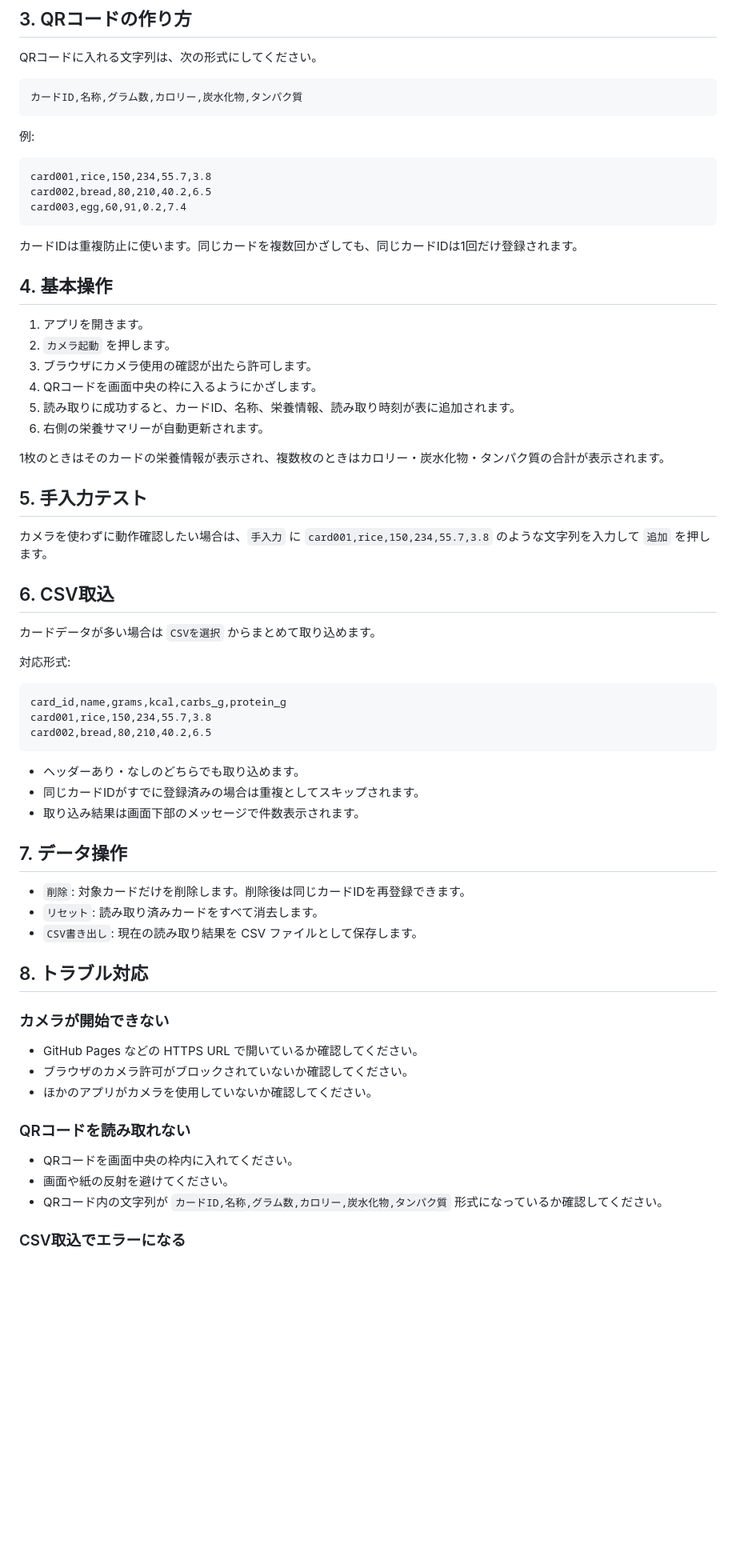
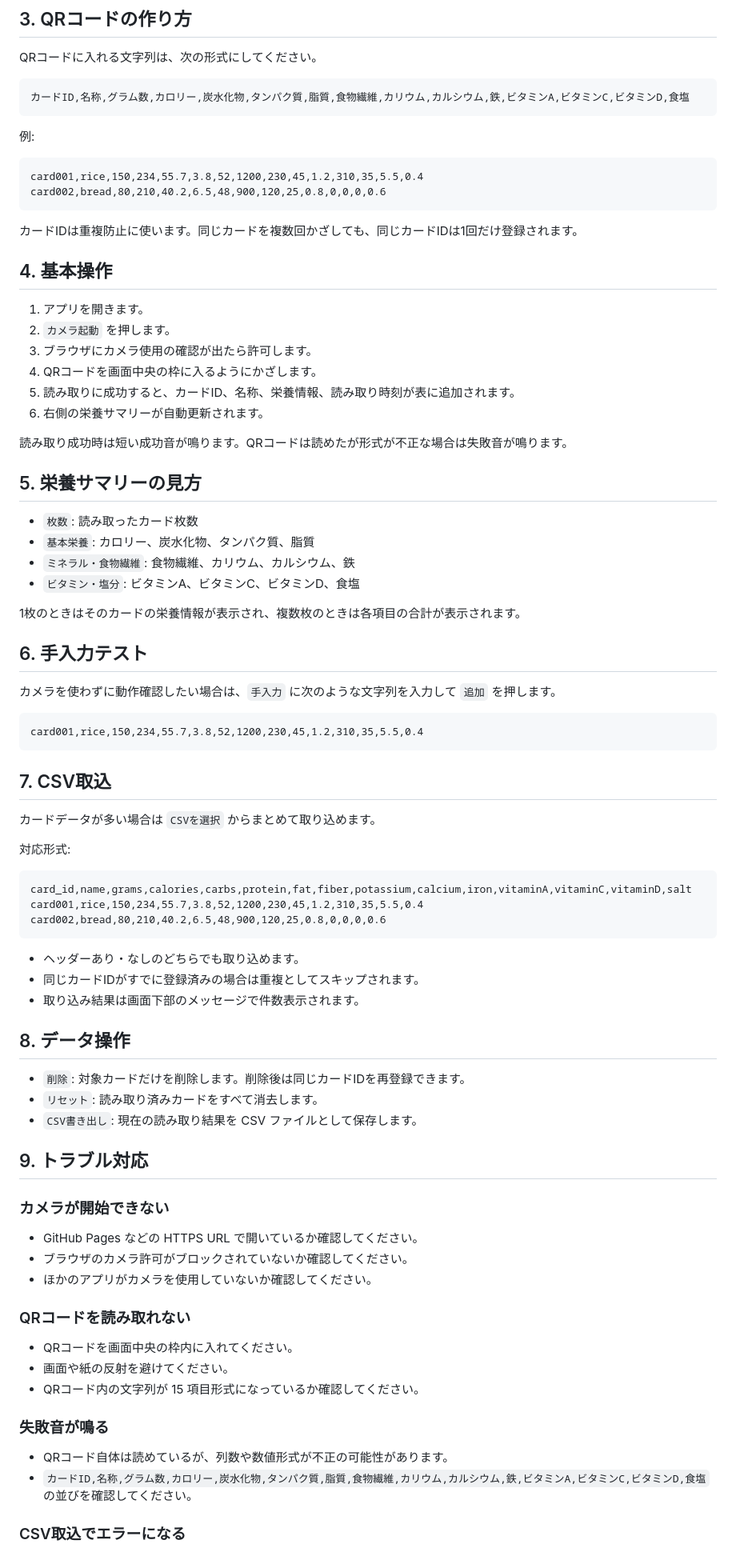
Before and after one commit to sierrah9d/cardsum-lens, a Markdown page: manual.md, the part around one of its changes. Shown at 80% size. Drawn GitHub-style; blank space fills up the shorter version.

Commit message:
Expand nutrition fields and update docs

````diff
--- a/manual.md
+++ b/manual.md
@@ -18,15 +18,14 @@ CardSum Lens は、QRコードを印刷または表示したカードをカメ
 QRコードに入れる文字列は、次の形式にしてください。
 
 ```text
-カードID,名称,グラム数,カロリー,炭水化物,タンパク質
+カードID,名称,グラム数,カロリー,炭水化物,タンパク質,脂質,食物繊維,カリウム,カルシウム,鉄,ビタミンA,ビタミンC,ビタミンD,食塩
 ```
 
 例:
 
 ```text
-card001,rice,150,234,55.7,3.8
-card002,bread,80,210,40.2,6.5
-card003,egg,60,91,0.2,7.4
+card001,rice,150,234,55.7,3.8,52,1200,230,45,1.2,310,35,5.5,0.4
+card002,bread,80,210,40.2,6.5,48,900,120,25,0.8,0,0,0,0.6
 ```
 
 カードIDは重複防止に使います。同じカードを複数回かざしても、同じカードIDは1回だけ登録されます。
@@ -40,35 +39,48 @@ card003,egg,60,91,0.2,7.4
 5. 読み取りに成功すると、カードID、名称、栄養情報、読み取り時刻が表に追加されます。
 6. 右側の栄養サマリーが自動更新されます。
 
-1枚のときはそのカードの栄養情報が表示され、複数枚のときはカロリー・炭水化物・タンパク質の合計が表示されます。
+読み取り成功時は短い成功音が鳴ります。QRコードは読めたが形式が不正な場合は失敗音が鳴ります。
 
-## 5. 手入力テスト
+## 5. 栄養サマリーの見方
 
-カメラを使わずに動作確認したい場合は、`手入力` に `card001,rice,150,234,55.7,3.8` のような文字列を入力して `追加` を押します。
+- `枚数`: 読み取ったカード枚数
+- `基本栄養`: カロリー、炭水化物、タンパク質、脂質
+- `ミネラル・食物繊維`: 食物繊維、カリウム、カルシウム、鉄
+- `ビタミン・塩分`: ビタミンA、ビタミンC、ビタミンD、食塩
 
-## 6. CSV取込
+1枚のときはそのカードの栄養情報が表示され、複数枚のときは各項目の合計が表示されます。
+
+## 6. 手入力テスト
+
+カメラを使わずに動作確認したい場合は、`手入力` に次のような文字列を入力して `追加` を押します。
+
+```text
+card001,rice,150,234,55.7,3.8,52,1200,230,45,1.2,310,35,5.5,0.4
+```
+
+## 7. CSV取込
 
 カードデータが多い場合は `CSVを選択` からまとめて取り込めます。
 
 対応形式:
 
 ```csv
-card_id,name,grams,kcal,carbs_g,protein_g
-card001,rice,150,234,55.7,3.8
-card002,bread,80,210,40.2,6.5
+card_id,name,grams,calories,carbs,protein,fat,fiber,potassium,calcium,iron,vitaminA,vitaminC,vitaminD,salt
+card001,rice,150,234,55.7,3.8,52,1200,230,45,1.2,310,35,5.5,0.4
+card002,bread,80,210,40.2,6.5,48,900,120,25,0.8,0,0,0,0.6
 ```
 
 - ヘッダーあり・なしのどちらでも取り込めます。
 - 同じカードIDがすでに登録済みの場合は重複としてスキップされます。
 - 取り込み結果は画面下部のメッセージで件数表示されます。
 
-## 7. データ操作
+## 8. データ操作
 
 - `削除`: 対象カードだけを削除します。削除後は同じカードIDを再登録できます。
 - `リセット`: 読み取り済みカードをすべて消去します。
 - `CSV書き出し`: 現在の読み取り結果を CSV ファイルとして保存します。
 
-## 8. トラブル対応
+## 9. トラブル対応
 
 ### カメラが開始できない
 
@@ -80,7 +92,12 @@ card002,bread,80,210,40.2,6.5
 
 - QRコードを画面中央の枠内に入れてください。
 - 画面や紙の反射を避けてください。
-- QRコード内の文字列が `カードID,名称,グラム数,カロリー,炭水化物,タンパク質` 形式になっているか確認してください。
+- QRコード内の文字列が 15 項目形式になっているか確認してください。
+
+### 失敗音が鳴る
+
+- QRコード自体は読めているが、列数や数値形式が不正の可能性があります。
+- `カードID,名称,グラム数,カロリー,炭水化物,タンパク質,脂質,食物繊維,カリウム,カルシウム,鉄,ビタミンA,ビタミンC,ビタミンD,食塩` の並びを確認してください。
 
 ### CSV取込でエラーになる
 
````
Also changed, not shown: other parts of manual.md (+2 -2 lines).
